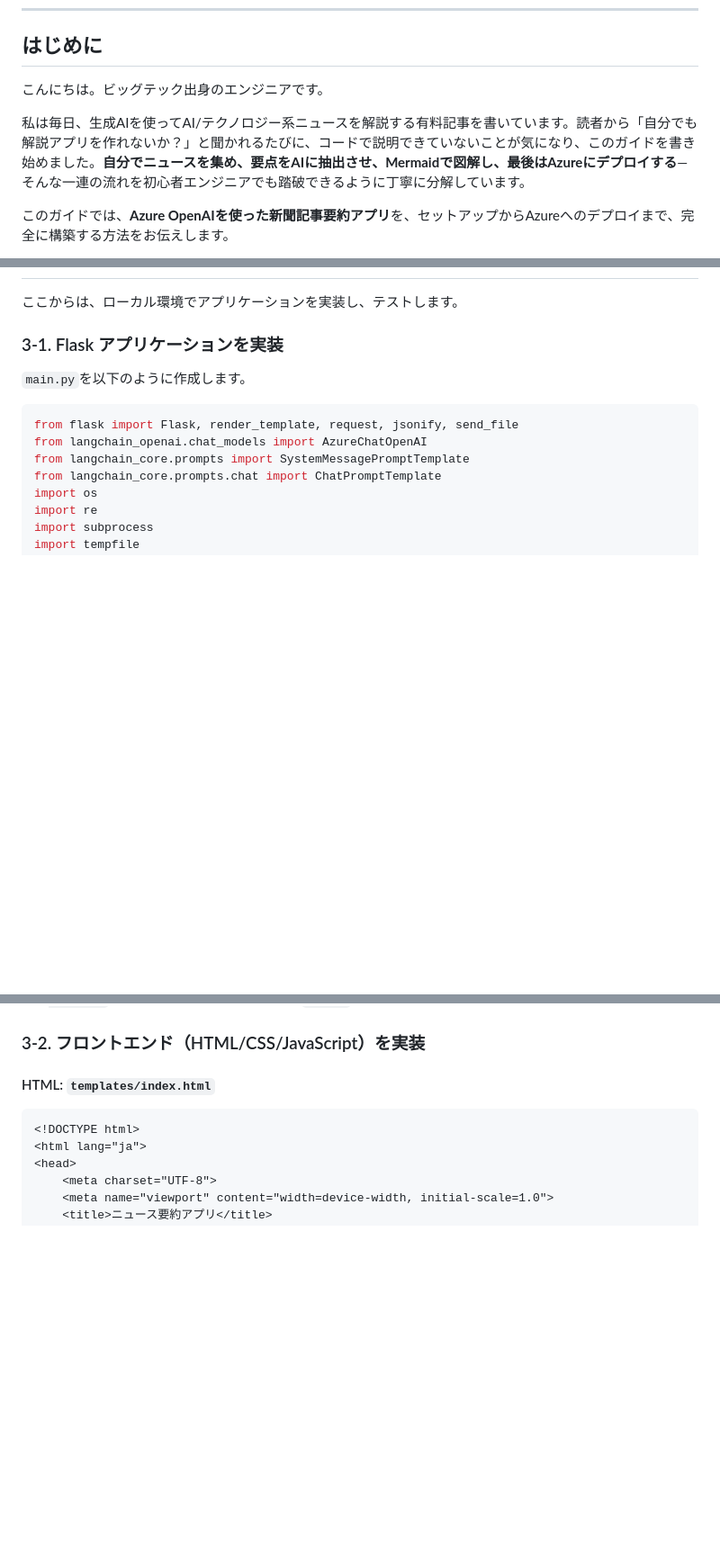
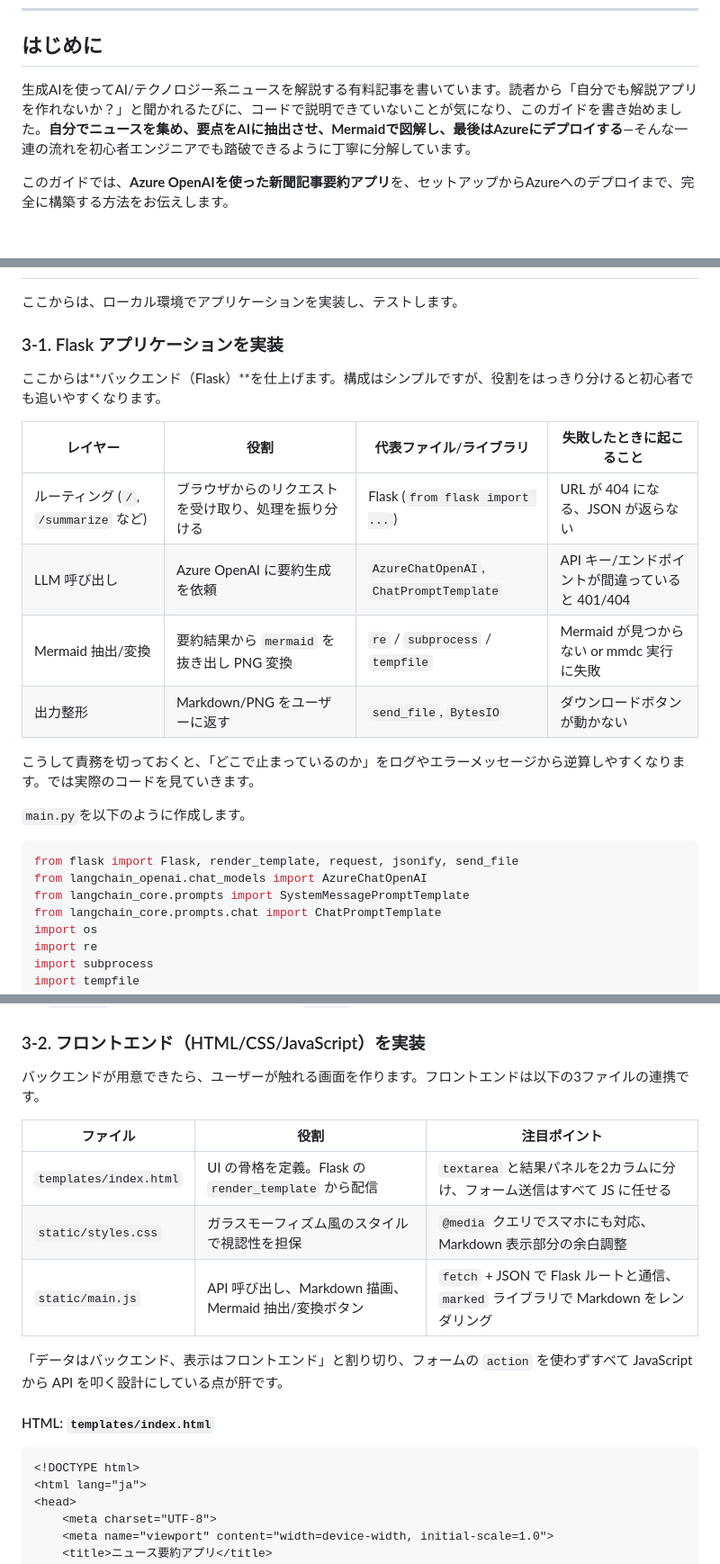
Before and after one commit to Ken-kichi/summary-func, a Markdown page: 有料記事_完全ガイド.md, 3 parts joined by grey strips. Shown at 90% size. GitHub-like rendering; blank space fills up the shorter version.

Commit message:
バックエンドとフロントエンドの説明を追加

````diff
--- a/有料記事_完全ガイド.md
+++ b/有料記事_完全ガイド.md
@@ -5,9 +5,7 @@
 
 ## はじめに
 
-こんにちは。ビッグテック出身のエンジニアです。
-
-私は毎日、生成AIを使ってAI/テクノロジー系ニュースを解説する有料記事を書いています。読者から「自分でも解説アプリを作れないか？」と聞かれるたびに、コードで説明できていないことが気になり、このガイドを書き始めました。**自分でニュースを集め、要点をAIに抽出させ、Mermaidで図解し、最後はAzureにデプロイする**—そんな一連の流れを初心者エンジニアでも踏破できるように丁寧に分解しています。
+生成AIを使ってAI/テクノロジー系ニュースを解説する有料記事を書いています。読者から「自分でも解説アプリを作れないか？」と聞かれるたびに、コードで説明できていないことが気になり、このガイドを書き始めました。**自分でニュースを集め、要点をAIに抽出させ、Mermaidで図解し、最後はAzureにデプロイする**—そんな一連の流れを初心者エンジニアでも踏破できるように丁寧に分解しています。
 
 このガイドでは、**Azure OpenAIを使った新聞記事要約アプリ**を、セットアップからAzureへのデプロイまで、完全に構築する方法をお伝えします。
 
@@ -372,6 +370,17 @@ OpenAIリソース作成後、GPT-4モデルをデプロイします。
 
 ### 3-1. Flask アプリケーションを実装
 
+ここからは**バックエンド（Flask）**を仕上げます。構成はシンプルですが、役割をはっきり分けると初心者でも追いやすくなります。
+
+| レイヤー | 役割 | 代表ファイル/ライブラリ | 失敗したときに起こること |
+|----------|------|------------------------|--------------------------|
+| ルーティング (`/`, `/summarize` など) | ブラウザからのリクエストを受け取り、処理を振り分ける | Flask (`from flask import ...`) | URL が 404 になる、JSON が返らない |
+| LLM 呼び出し | Azure OpenAI に要約生成を依頼 | `AzureChatOpenAI`, `ChatPromptTemplate` | API キー/エンドポイントが間違っていると 401/404 |
+| Mermaid 抽出/変換 | 要約結果から ```mermaid``` を抜き出し PNG 変換 | `re` / `subprocess` / `tempfile` | Mermaid が見つからない or mmdc 実行に失敗 |
+| 出力整形 | Markdown/PNG をユーザーに返す | `send_file`, `BytesIO` | ダウンロードボタンが動かない |
+
+こうして責務を切っておくと、「どこで止まっているのか」をログやエラーメッセージから逆算しやすくなります。では実際のコードを見ていきます。
+
 `main.py`を以下のように作成します。
 
 ```python
@@ -593,6 +602,16 @@ if __name__ == '__main__':
 - **置かないとどうなるか**: App Service が Flask アプリを見つけられず、`Your app service is up, but your app is not responding` といった 500 エラーになります。`startup command` で明示的に `gunicorn wsgi:app` を指定する方法もありますが、`app.py` を1枚置く方が初心者には分かりやすいです。
 
 ### 3-2. フロントエンド（HTML/CSS/JavaScript）を実装
+
+バックエンドが用意できたら、ユーザーが触れる画面を作ります。フロントエンドは以下の3ファイルの連携です。
+
+| ファイル | 役割 | 注目ポイント |
+|----------|------|--------------|
+| `templates/index.html` | UI の骨格を定義。Flask の `render_template` から配信 | `textarea` と結果パネルを2カラムに分け、フォーム送信はすべて JS に任せる |
+| `static/styles.css` | ガラスモーフィズム風のスタイルで視認性を担保 | `@media` クエリでスマホにも対応、Markdown 表示部分の余白調整 |
+| `static/main.js` | API 呼び出し、Markdown 描画、Mermaid 抽出/変換ボタン | `fetch` + JSON で Flask ルートと通信、`marked` ライブラリで Markdown をレンダリング |
+
+「データはバックエンド、表示はフロントエンド」と割り切り、フォームの `action` を使わずすべて JavaScript から API を叩く設計にしている点が肝です。
 
 #### HTML: `templates/index.html`
 
````
